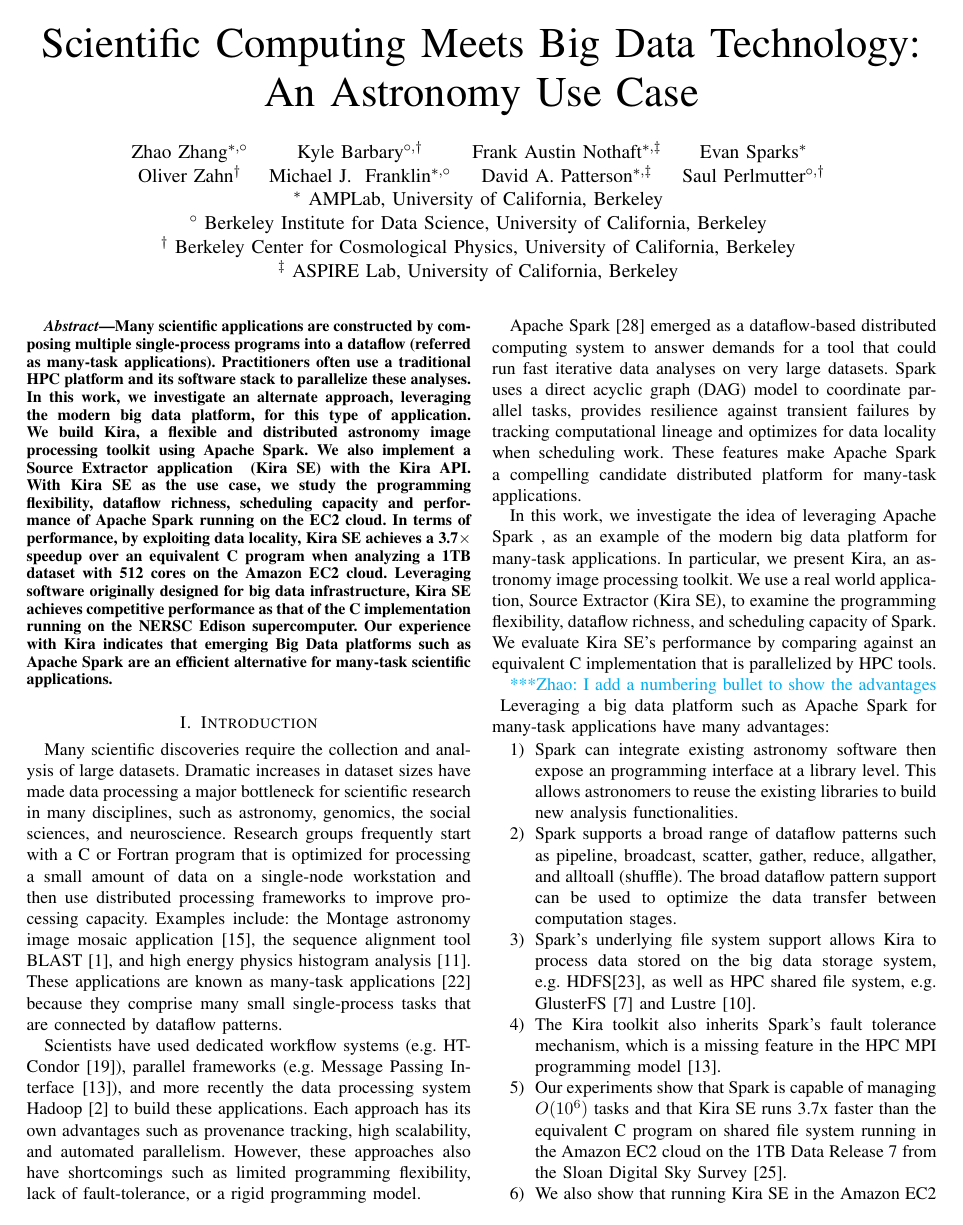
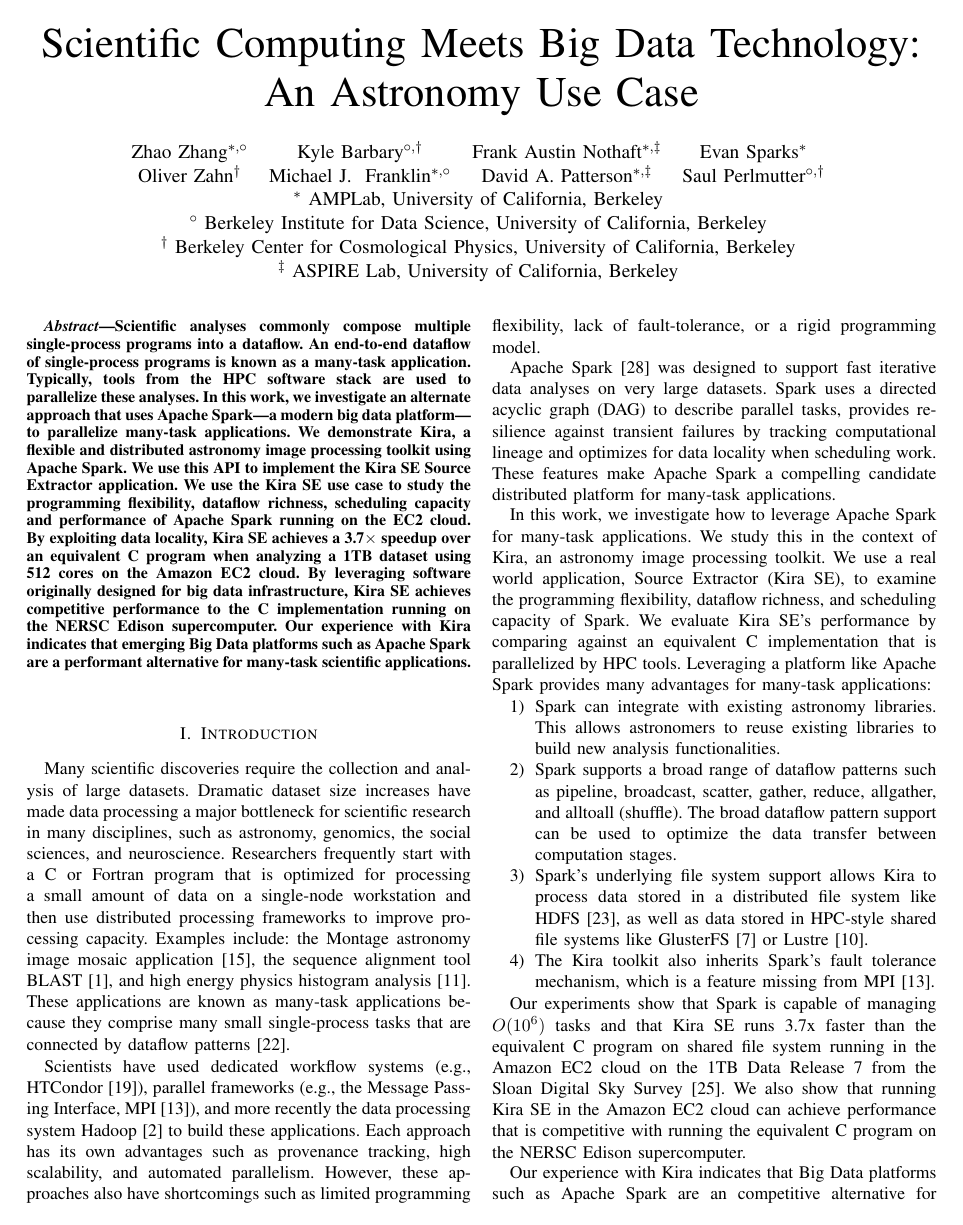
Before and after one commit to fnothaft/BigData_2015, a LaTeX paper (Kira.tex): page 1 of 10. Compiled offline with pdfLaTeX.

Commit message:
Edited abstract and intro.

```diff
--- a/Kira.tex
+++ b/Kira.tex
@@ -70,6 +70,7 @@
 \fi
 
 \newcommand{\up}{\vspace*{-1em}}
+\hyphenation{HTCondor}
 
 \begin{document}
 %
@@ -170,18 +171,19 @@
 \maketitle
 
 \begin{abstract}
-Many scientific applications are constructed by composing multiple single-process programs into a dataflow (referred as many-task applications).
-Practitioners often use a traditional HPC platform and its software stack to parallelize these analyses.
-In this work, we investigate an alternate approach, leveraging the modern big data platform, for this type of application.
-We build Kira, a flexible and distributed astronomy image processing toolkit using Apache Spark.
-We also implement a Source Extractor application ~(Kira SE) with the Kira API.
-With Kira SE as the use case, we study the programming flexibility, dataflow richness, scheduling capacity and performance
+Scientific analyses commonly compose multiple single-process programs into a dataflow.
+An end-to-end dataflow of single-process programs is known as a many-task application.
+Typically, tools from the HPC software stack are used to parallelize these analyses.
+In this work, we investigate an alternate approach that uses Apache Spark---a modern big data platform---to parallelize many-task applications.
+We demonstrate Kira, a flexible and distributed astronomy image processing toolkit using Apache Spark.
+We use this API to implement the Kira SE Source Extractor application.
+We use the Kira SE use case to study the programming flexibility, dataflow richness, scheduling capacity and performance
 of Apache Spark running on the EC2 cloud.
-In terms of performance, by exploiting data locality, Kira SE achieves a 3.7$\times$ speedup over an equivalent C program when analyzing a 1TB
-dataset with 512 cores on the Amazon EC2 cloud.
-Leveraging software originally designed for big data infrastructure, Kira SE achieves competitive performance as that of  the C implementation
+By exploiting data locality, Kira SE achieves a 3.7$\times$ speedup over an equivalent C program when analyzing a 1TB
+dataset using 512 cores on the Amazon EC2 cloud.
+By leveraging software originally designed for big data infrastructure, Kira SE achieves competitive performance to the C implementation
 running on the NERSC Edison supercomputer.
-Our experience with Kira indicates that emerging Big Data platforms such as Apache Spark are an efficient alternative for many-task scientific applications.
+Our experience with Kira indicates that emerging Big Data platforms such as Apache Spark are a performant alternative for many-task scientific applications.
 \end{abstract}
 
 % A category with the (minimum) three required fields
@@ -193,40 +195,35 @@
 
 \section{Introduction}
 Many scientific discoveries require the collection and analysis of large datasets.
-Dramatic increases in dataset sizes have made data processing a major bottleneck for scientific research in many disciplines, such as astronomy, genomics, the social sciences, and neuroscience.
-Research groups frequently start with a C or Fortran program that is optimized for processing a small amount of data on a single-node workstation and then use distributed processing frameworks to improve processing capacity. Examples include: the Montage astronomy image mosaic application~\cite{jacob09},  the sequence alignment tool BLAST~\cite{altschul90}, and high energy physics histogram analysis~\cite{ekanayake08}.
-These applications are known as many-task applications~\cite{raicu08} because they comprise many small single-process tasks that are connected by dataflow patterns.
+Dramatic dataset size increases have made data processing a major bottleneck for scientific research in many disciplines, such as astronomy, genomics, the social sciences, and neuroscience.
+Researchers frequently start with a C or Fortran program that is optimized for processing a small amount of data on a single-node workstation and then use distributed processing frameworks to improve processing capacity. Examples include: the Montage astronomy image mosaic application~\cite{jacob09},  the sequence alignment tool BLAST~\cite{altschul90}, and high energy physics histogram analysis~\cite{ekanayake08}.
+These applications are known as many-task applications because they comprise many small single-process tasks that are connected by dataflow patterns~\cite{raicu08}.
 
-Scientists have used dedicated workflow systems (e.g. HTCondor~\cite{litzkow88}), parallel frameworks (e.g. Message Passing Interface~\cite{gropp96}), and more recently the data processing system Hadoop~\cite{HADOOP}  to build these applications. Each approach has its own advantages such as provenance tracking, high scalability, and automated parallelism. However, these approaches also have shortcomings such as limited programming flexibility, lack of fault-tolerance, or a rigid programming model.
+Scientists have used dedicated workflow systems (e.g., HTCondor~\cite{litzkow88}), parallel frameworks (e.g., the Message Passing Interface, MPI~\cite{gropp96}), and more recently the data processing system Hadoop~\cite{HADOOP}  to build these applications. Each approach has its own advantages such as provenance tracking, high scalability, and automated parallelism. However, these approaches also have shortcomings such as limited programming flexibility, lack of fault-tolerance, or a rigid programming model.
 
 
-Apache Spark~\cite{zaharia12} emerged as a dataflow-based distributed computing system
-to answer demands for a tool that could run fast iterative data analyses on very large datasets.
-Spark uses a direct acyclic graph (DAG) model to coordinate parallel tasks,
+Apache Spark~\cite{zaharia12} was designed to support fast iterative data analyses on very large datasets.
+Spark uses a directed acyclic graph (DAG) to describe parallel tasks,
 provides resilience against transient failures by tracking computational lineage
 and optimizes for data locality when scheduling work.
 These features make Apache Spark a compelling candidate distributed platform for many-task applications.
 
-In this work, we investigate the idea of leveraging Apache Spark , as an example of the modern big data platform for many-task applications.
-In particular, we present Kira, an astronomy image processing toolkit.
+In this work, we investigate how to leverage Apache Spark for many-task applications.
+We study this in the context of Kira, an astronomy image processing toolkit.
 We use a real world application, Source Extractor (Kira SE), to examine the programming flexibility, dataflow richness,
-and scheduling capacity of Spark.
-We evaluate Kira SE's performance by comparing against
-an equivalent C implementation that is parallelized by HPC tools.
-
-\zhaonote{I add a numbering bullet to show the advantages}
-Leveraging a big data platform such as Apache Spark for many-task applications have many advantages:
+and scheduling capacity of Spark. We evaluate Kira SE's performance by comparing against
+an equivalent C implementation that is parallelized by HPC tools. Leveraging a platform like Apache Spark provides many advantages for many-task applications:
 \begin{enumerate}
-\item Spark can integrate existing astronomy software then expose an programming interface at a library level.
-This allows astronomers to reuse the existing libraries to build new analysis functionalities.
+\item Spark can integrate with existing astronomy libraries.
+This allows astronomers to reuse existing libraries to build new analysis functionalities.
 \item Spark supports a broad range of dataflow patterns such as pipeline, broadcast, scatter, gather, reduce, allgather,
 and alltoall (shuffle). The broad dataflow pattern support can be used to optimize the data transfer between computation stages.
-\item Spark's underlying file system support allows Kira to process data stored on the big data storage system, e.g. HDFS\cite{shvachko10},
-as well as HPC shared file system, e.g. GlusterFS~\cite{davies13} and Lustre~\cite{donovan03}.
-\item The Kira toolkit also inherits Spark's fault tolerance mechanism, which is a missing feature in the HPC MPI programming model~\cite{gropp96}.
-\item Our experiments show that Spark is capable of managing $O(10^6)$ tasks and that Kira SE runs 3.7x faster than the equivalent C program on shared file system running in the Amazon EC2 cloud on the 1TB Data Release 7 from the Sloan Digital Sky Survey~\cite{york00}.
-\item We also show that running Kira SE in the Amazon EC2 cloud can achieve competitive performance than that of running the equivalent C program on the NERSC Edison supercomputer.
+\item Spark's underlying file system support allows Kira to process data stored in a distributed file system like HDFS~\cite{shvachko10},
+as well as data stored in HPC-style shared file systems like GlusterFS~\cite{davies13} or Lustre~\cite{donovan03}.
+\item The Kira toolkit also inherits Spark's fault tolerance mechanism, which is a feature missing from MPI~\cite{gropp96}.
 \end{enumerate}
+
+Our experiments show that Spark is capable of managing $O(10^6)$ tasks and that Kira SE runs 3.7x faster than the equivalent C program on shared file system running in the Amazon EC2 cloud on the 1TB Data Release 7 from the Sloan Digital Sky Survey~\cite{york00}. We also show that running Kira SE in the Amazon EC2 cloud can achieve performance that is competitive with running the equivalent C program on the NERSC Edison supercomputer.
 
 Our experience with Kira indicates that Big Data platforms such as Apache Spark are an competitive alternative for many-task scientific applications.
 We believe this is important, because leveraging such platforms would enable scientists to benefit from the rapid pace of innovation and large range of systems and technologies that are being driven by wide-spread interest in Big Data analytics.
```
Also changed, not shown: Kira.tex (6 more changed lines).
